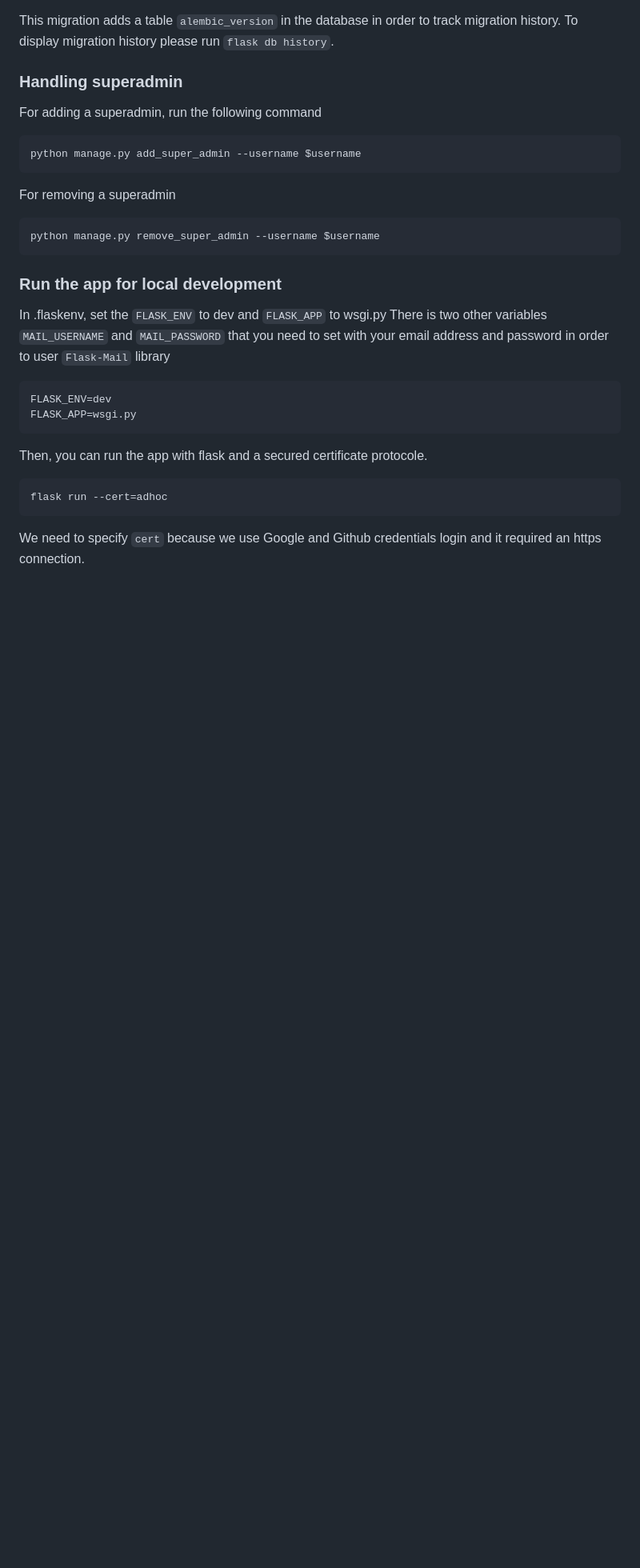
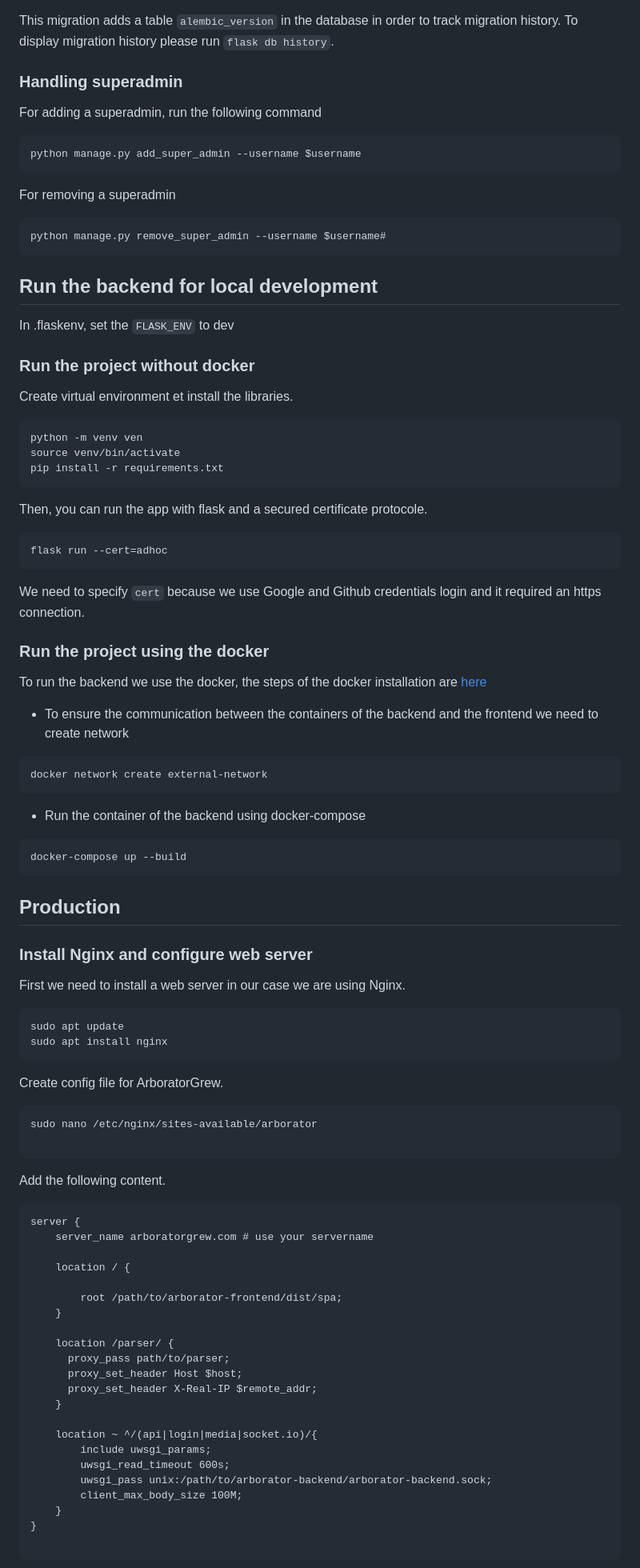
Before and after one commit to Arborator/arborator-backend, a Markdown page: README.md, the part around the change printed below. Shown: that part at 80% size. Rendered like a GitHub page; blank space fills up the shorter version.

Commit message:
update the readme to add the different steps for the production

````diff
--- a/README.md
+++ b/README.md
@@ -63,25 +54,76 @@ For adding a superadmin, run the following command
 ```
 python manage.py add_super_admin --username $username
 ```
-
 For removing a superadmin
 ```
-python manage.py remove_super_admin --username $username
+python manage.py remove_super_admin --username $username#
 ```
 
 
-### Run the app for local development
+## Run the backend for local development
+In .flaskenv, set the `FLASK_ENV` to dev
 
-In .flaskenv, set the `FLASK_ENV` to dev and `FLASK_APP` to wsgi.py
-There is two other variables `MAIL_USERNAME` and `MAIL_PASSWORD` that you need to set with your email address and password in order to user `Flask-Mail` library
+### Run the project without docker
+
+Create virtual environment et install the libraries.
 ```
-FLASK_ENV=dev
-FLASK_APP=wsgi.py
+python -m venv ven
+source venv/bin/activate
+pip install -r requirements.txt
 ```
-
-
 Then, you can run the app with flask and a secured certificate protocole.
 ```
 flask run --cert=adhoc
 ```
 We need to specify `cert` because we use Google and Github credentials login and it required an https connection.
+
+### Run the project using the docker
+To run the backend we use the docker, the steps of the docker installation are [here](https://github.com/Arborator/arborator-frontend#1-install-docker-and-docker-compose)
+
+- To ensure the communication between the containers of the backend and the frontend we need to create network
+```
+docker network create external-network
+```
+- Run the container of the backend using docker-compose
+```
+docker-compose up --build
+```
+## Production
+
+### Install Nginx and configure web server
+First we need to install a web server in our case we are using Nginx.
+```
+sudo apt update
+sudo apt install nginx
+```
+Create config file for ArboratorGrew.
+
+```
+sudo nano /etc/nginx/sites-available/arborator
+
+```
+Add the following content.
+
+```
+server {
+    server_name arboratorgrew.com # use your servername
+
+    location / {
+
+        root /path/to/arborator-frontend/dist/spa;
+    }
+
+    location /parser/ {
+      proxy_pass path/to/parser;
+      proxy_set_header Host $host;
+      proxy_set_header X-Real-IP $remote_addr;
+    }
+
+    location ~ ^/(api|login|media|socket.io)/{
+        include uwsgi_params;
+        uwsgi_read_timeout 600s;
+        uwsgi_pass unix:/path/to/arborator-backend/arborator-backend.sock;
+        client_max_body_size 100M;
+    }
+}
+
````
Also changed, not shown: other parts of README.md (+150 -81 lines).
